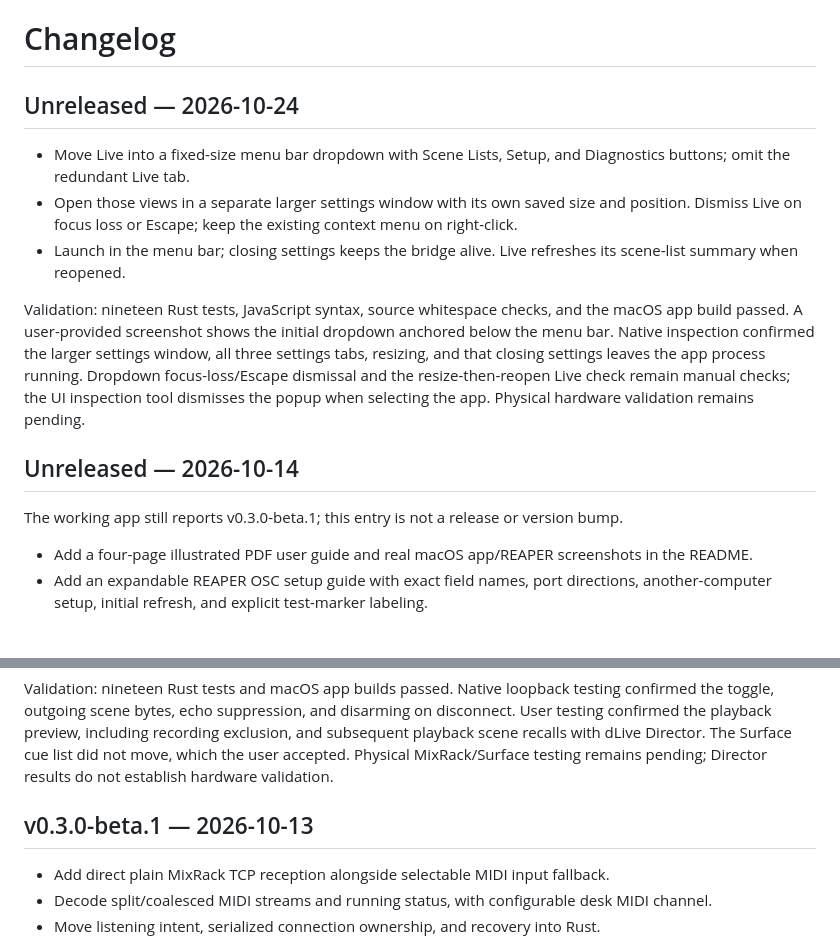
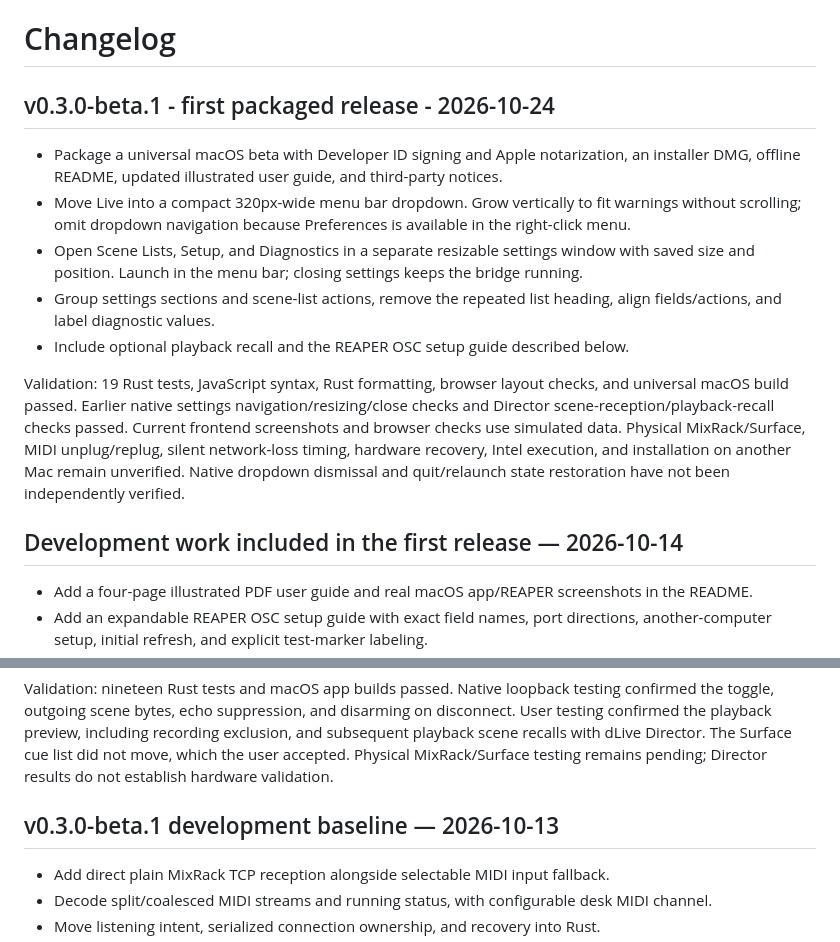
Before and after one commit to elisavoielevac/dLive_REAPER_Link, a Markdown page: CHANGELOG.md, 2 parts joined by grey strips. GitHub-like rendering; blank space fills up the shorter version.

```diff
--- a/CHANGELOG.md
+++ b/CHANGELOG.md
@@ -1,16 +1,16 @@
 # Changelog
 
-## Unreleased — 2026-10-24
+## v0.3.0-beta.1 - first packaged release - 2026-10-24
 
-- Move Live into a fixed-size menu bar dropdown with Scene Lists, Setup, and Diagnostics buttons; omit the redundant Live tab.
-- Open those views in a separate larger settings window with its own saved size and position. Dismiss Live on focus loss or Escape; keep the existing context menu on right-click.
-- Launch in the menu bar; closing settings keeps the bridge alive. Live refreshes its scene-list summary when reopened.
+- Package a universal macOS beta with Developer ID signing and Apple notarization, an installer DMG, offline README, updated illustrated user guide, and third-party notices.
+- Move Live into a compact 320px-wide menu bar dropdown. Grow vertically to fit warnings without scrolling; omit dropdown navigation because Preferences is available in the right-click menu.
+- Open Scene Lists, Setup, and Diagnostics in a separate resizable settings window with saved size and position. Launch in the menu bar; closing settings keeps the bridge running.
+- Group settings sections and scene-list actions, remove the repeated list heading, align fields/actions, and label diagnostic values.
+- Include optional playback recall and the REAPER OSC setup guide described below.
 
-Validation: nineteen Rust tests, JavaScript syntax, source whitespace checks, and the macOS app build passed. A user-provided screenshot shows the initial dropdown anchored below the menu bar. Native inspection confirmed the larger settings window, all three settings tabs, resizing, and that closing settings leaves the app process running. Dropdown focus-loss/Escape dismissal and the resize-then-reopen Live check remain manual checks; the UI inspection tool dismisses the popup when selecting the app. Physical hardware validation remains pending.
+Validation: 19 Rust tests, JavaScript syntax, Rust formatting, browser layout checks, and universal macOS build passed. Earlier native settings navigation/resizing/close checks and Director scene-reception/playback-recall checks passed. Current frontend screenshots and browser checks use simulated data. Physical MixRack/Surface, MIDI unplug/replug, silent network-loss timing, hardware recovery, Intel execution, and installation on another Mac remain unverified. Native dropdown dismissal and quit/relaunch state restoration have not been independently verified.
 
-## Unreleased — 2026-10-14
-
-The working app still reports v0.3.0-beta.1; this entry is not a release or version bump.
+## Development work included in the first release — 2026-10-14
 
 - Add a four-page illustrated PDF user guide and real macOS app/REAPER screenshots in the README.
 - Add an expandable REAPER OSC setup guide with exact field names, port directions, another-computer setup, initial refresh, and explicit test-marker labeling.
@@ -23,7 +23,7 @@ The working app still reports v0.3.0-beta.1; this entry is not a release or vers
 
 Validation: nineteen Rust tests and macOS app builds passed. Native loopback testing confirmed the toggle, outgoing scene bytes, echo suppression, and disarming on disconnect. User testing confirmed the playback preview, including recording exclusion, and subsequent playback scene recalls with dLive Director. The Surface cue list did not move, which the user accepted. Physical MixRack/Surface testing remains pending; Director results do not establish hardware validation.
 
-## v0.3.0-beta.1 — 2026-10-13
+## v0.3.0-beta.1 development baseline — 2026-10-13
 
 - Add direct plain MixRack TCP reception alongside selectable MIDI input fallback.
 - Decode split/coalesced MIDI streams and running status, with configurable desk MIDI channel.
```
Also changed, not shown: README.md (+16 -6 lines), docs/USER_MANUAL.md (added, +137 -0 lines), docs/screenshots/diagnostics.png (added), docs/screenshots/live.png, docs/screenshots/scene-lists.png (added), docs/screenshots/setup.png, 4 other files.
